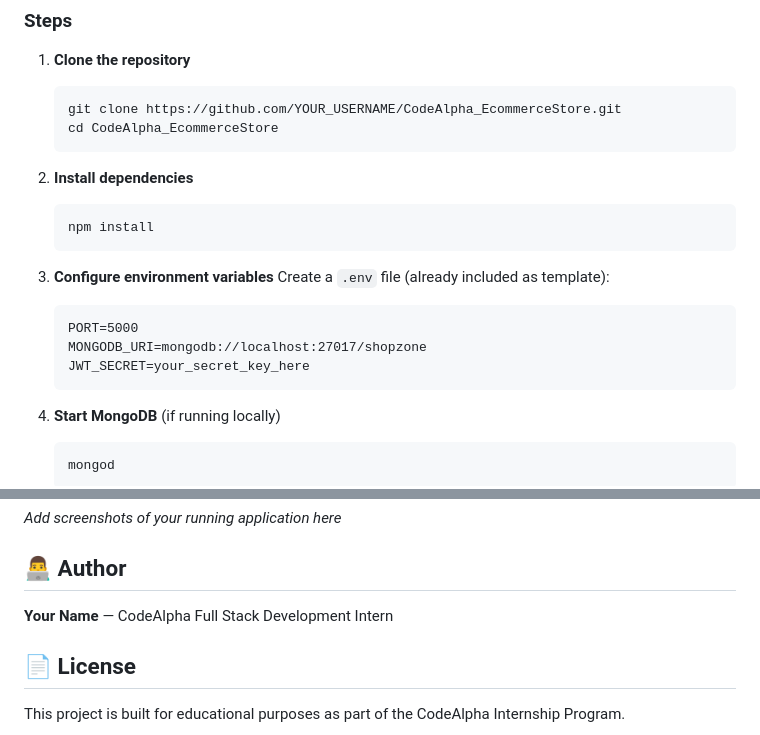
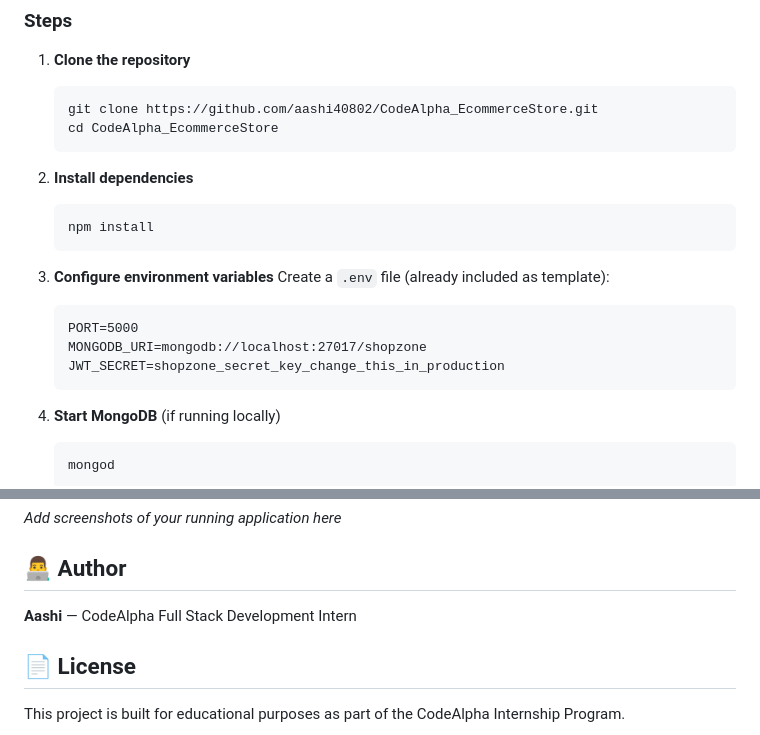
Before and after one commit to aashi40802/CodeAlpha_EcommerceStore, a Markdown page: README.md, 2 parts joined by grey strips. Rendered like a GitHub page.

````diff
--- a/README.md
+++ b/README.md
@@ -69,7 +69,7 @@ CodeAlpha_EcommerceStore/
 
 1. **Clone the repository**
    ```bash
-   git clone https://github.com/YOUR_USERNAME/CodeAlpha_EcommerceStore.git
+   git clone https://github.com/aashi40802/CodeAlpha_EcommerceStore.git
    cd CodeAlpha_EcommerceStore
    ```
 
@@ -83,7 +83,7 @@ CodeAlpha_EcommerceStore/
    ```
    PORT=5000
    MONGODB_URI=mongodb://localhost:27017/shopzone
-   JWT_SECRET=your_secret_key_here
+   JWT_SECRET=shopzone_secret_key_change_this_in_production
    ```
 
 4. **Start MongoDB** (if running locally)
@@ -124,7 +124,7 @@ CodeAlpha_EcommerceStore/
 
 ## 👨‍💻 Author
 
-**Your Name** — CodeAlpha Full Stack Development Intern
+**Aashi** — CodeAlpha Full Stack Development Intern
 
 ## 📄 License
 
````
